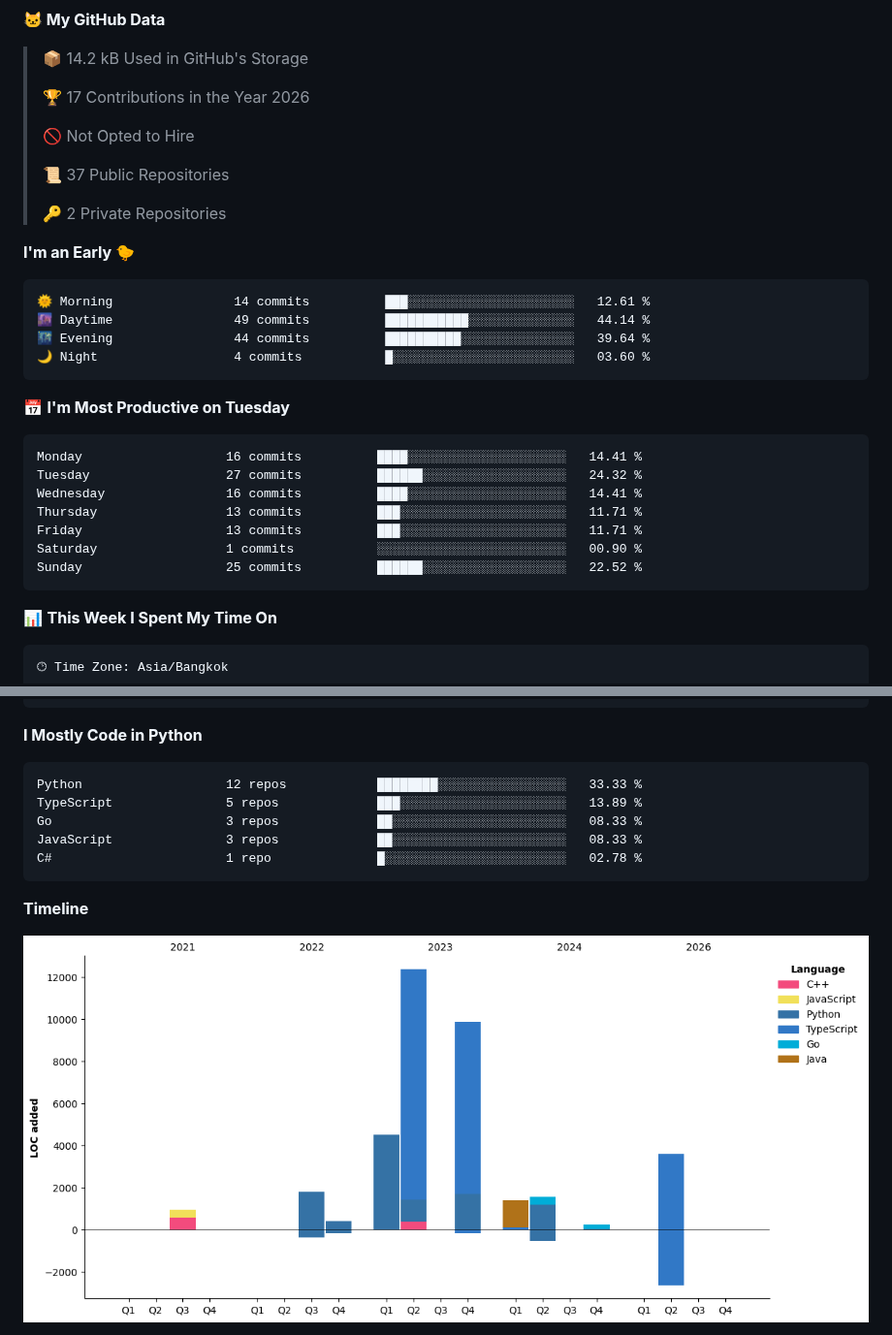
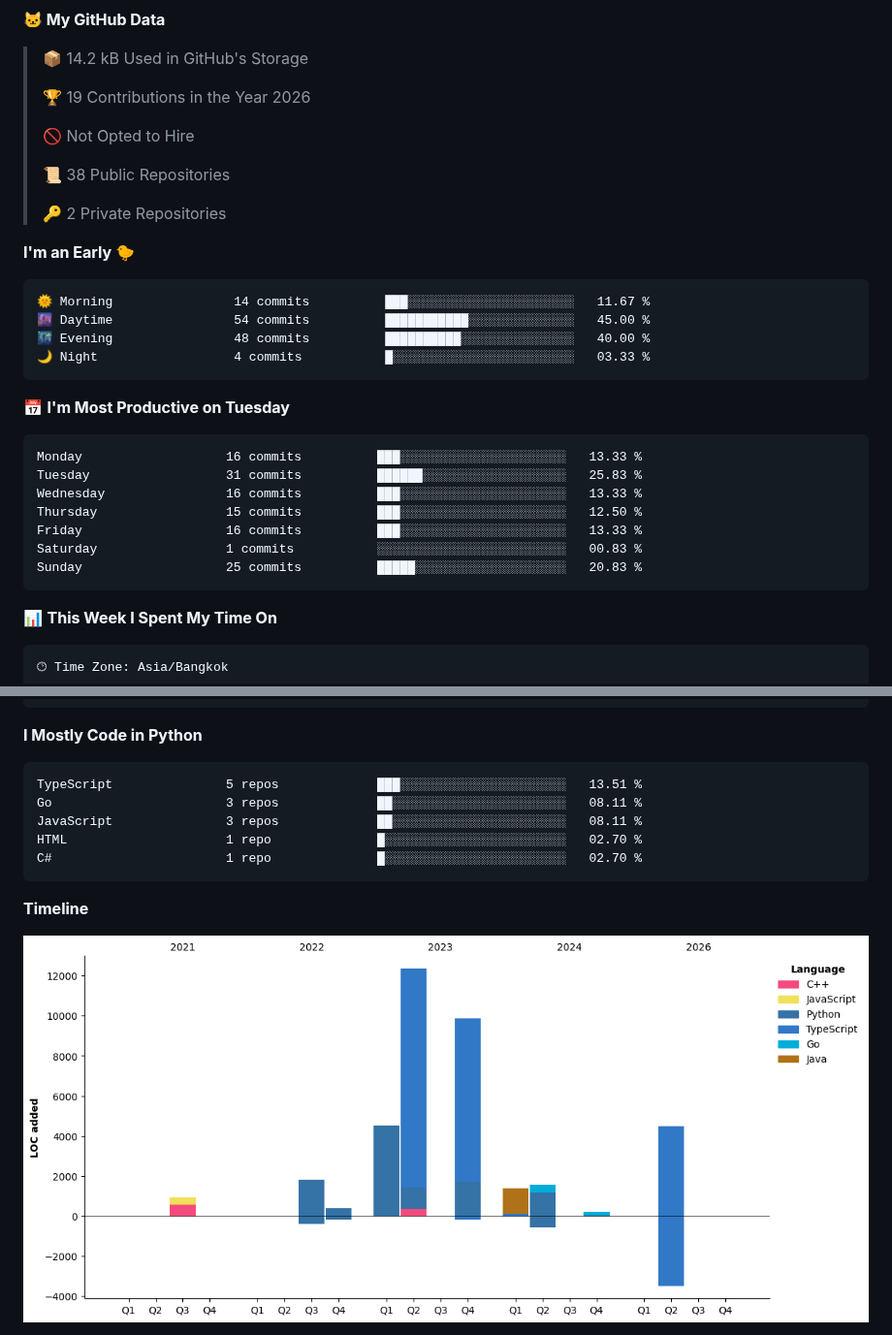
Before and after one commit to Chaiwat-S-dev/Chaiwat-S-dev, a Markdown page: README.md, 2 parts joined by grey strips. Shown at 97% size. GitHub-like rendering; pictures changed too: assets/bar_graph.png.

Commit message:
Updated with Dev Metrics

````diff
--- a/README.md
+++ b/README.md
@@ -68,32 +68,32 @@ I am software embeded engineer for 3 years and now I'm backend developer at Swif
 
 > 📦 14.2 kB Used in GitHub's Storage
  >
-> 🏆 17 Contributions in the Year 2026
+> 🏆 19 Contributions in the Year 2026
  >
 > 🚫 Not Opted to Hire
  >
-> 📜 37 Public Repositories
+> 📜 38 Public Repositories
  >
 > 🔑 2 Private Repositories
  >
 **I'm an Early 🐤**
 
 ```text
-🌞 Morning                14 commits          ███░░░░░░░░░░░░░░░░░░░░░░   12.61 %
-🌆 Daytime                49 commits          ███████████░░░░░░░░░░░░░░   44.14 %
-🌃 Evening                44 commits          ██████████░░░░░░░░░░░░░░░   39.64 %
-🌙 Night                  4 commits           █░░░░░░░░░░░░░░░░░░░░░░░░   03.60 %
+🌞 Morning                14 commits          ███░░░░░░░░░░░░░░░░░░░░░░   11.67 %
+🌆 Daytime                54 commits          ███████████░░░░░░░░░░░░░░   45.00 %
+🌃 Evening                48 commits          ██████████░░░░░░░░░░░░░░░   40.00 %
+🌙 Night                  4 commits           █░░░░░░░░░░░░░░░░░░░░░░░░   03.33 %
 ```
 📅 **I'm Most Productive on Tuesday**
 
 ```text
-Monday                   16 commits          ████░░░░░░░░░░░░░░░░░░░░░   14.41 %
-Tuesday                  27 commits          ██████░░░░░░░░░░░░░░░░░░░   24.32 %
-Wednesday                16 commits          ████░░░░░░░░░░░░░░░░░░░░░   14.41 %
-Thursday                 13 commits          ███░░░░░░░░░░░░░░░░░░░░░░   11.71 %
-Friday                   13 commits          ███░░░░░░░░░░░░░░░░░░░░░░   11.71 %
-Saturday                 1 commits           ░░░░░░░░░░░░░░░░░░░░░░░░░   00.90 %
-Sunday                   25 commits          ██████░░░░░░░░░░░░░░░░░░░   22.52 %
+Monday                   16 commits          ███░░░░░░░░░░░░░░░░░░░░░░   13.33 %
+Tuesday                  31 commits          ██████░░░░░░░░░░░░░░░░░░░   25.83 %
+Wednesday                16 commits          ███░░░░░░░░░░░░░░░░░░░░░░   13.33 %
+Thursday                 15 commits          ███░░░░░░░░░░░░░░░░░░░░░░   12.50 %
+Friday                   16 commits          ███░░░░░░░░░░░░░░░░░░░░░░   13.33 %
+Saturday                 1 commits           ░░░░░░░░░░░░░░░░░░░░░░░░░   00.83 %
+Sunday                   25 commits          █████░░░░░░░░░░░░░░░░░░░░   20.83 %
 ```
 
 
@@ -127,11 +127,11 @@ Mac                      4 hrs 41 mins       ███████████
 **I Mostly Code in Python**
 
 ```text
-Python                   12 repos            ████████░░░░░░░░░░░░░░░░░   33.33 %
-TypeScript               5 repos             ███░░░░░░░░░░░░░░░░░░░░░░   13.89 %
-Go                       3 repos             ██░░░░░░░░░░░░░░░░░░░░░░░   08.33 %
-JavaScript               3 repos             ██░░░░░░░░░░░░░░░░░░░░░░░   08.33 %
-C#                       1 repo              █░░░░░░░░░░░░░░░░░░░░░░░░   02.78 %
+TypeScript               5 repos             ███░░░░░░░░░░░░░░░░░░░░░░   13.51 %
+Go                       3 repos             ██░░░░░░░░░░░░░░░░░░░░░░░   08.11 %
+JavaScript               3 repos             ██░░░░░░░░░░░░░░░░░░░░░░░   08.11 %
+HTML                     1 repo              █░░░░░░░░░░░░░░░░░░░░░░░░   02.70 %
+C#                       1 repo              █░░░░░░░░░░░░░░░░░░░░░░░░   02.70 %
 ```
 
 
````
Also changed, not shown: other parts of README.md (+2 -2 lines).
